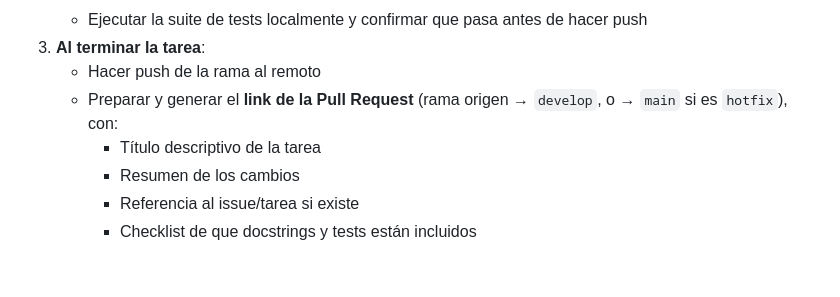
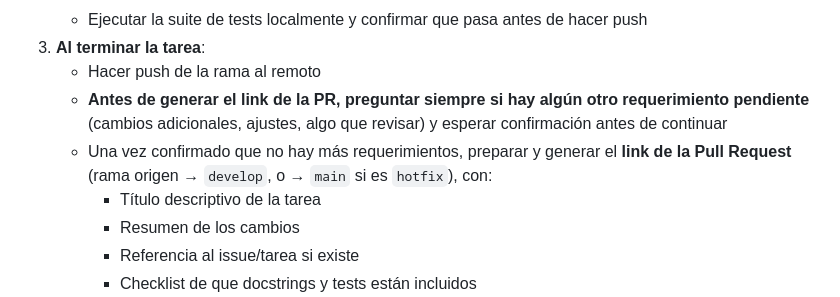
Before and after one commit to rzavarce/Flowsdone_Ecosystem, a Markdown page: CLAUDE.md, the part around the change. GitHub-like rendering; blank space fills up the shorter version.

Commit message:
docs: pedir confirmación antes de generar el link de PR
Evita generar la PR mientras aún puede haber cambios adicionales pendientes de revisión.

```diff
--- a/CLAUDE.md
+++ b/CLAUDE.md
@@ -88,7 +88,8 @@ Cada vez que se aborde una nueva tarea, seguir GitFlow sin excepción:
    - Ejecutar la suite de tests localmente y confirmar que pasa antes de hacer push
 3. **Al terminar la tarea**:
    - Hacer push de la rama al remoto
-   - Preparar y generar el **link de la Pull Request** (rama origen → `develop`, o → `main` si es `hotfix`), con:
+   - **Antes de generar el link de la PR, preguntar siempre si hay algún otro requerimiento pendiente** (cambios adicionales, ajustes, algo que revisar) y esperar confirmación antes de continuar
+   - Una vez confirmado que no hay más requerimientos, preparar y generar el **link de la Pull Request** (rama origen → `develop`, o → `main` si es `hotfix`), con:
      - Título descriptivo de la tarea
      - Resumen de los cambios
      - Referencia al issue/tarea si existe
```
